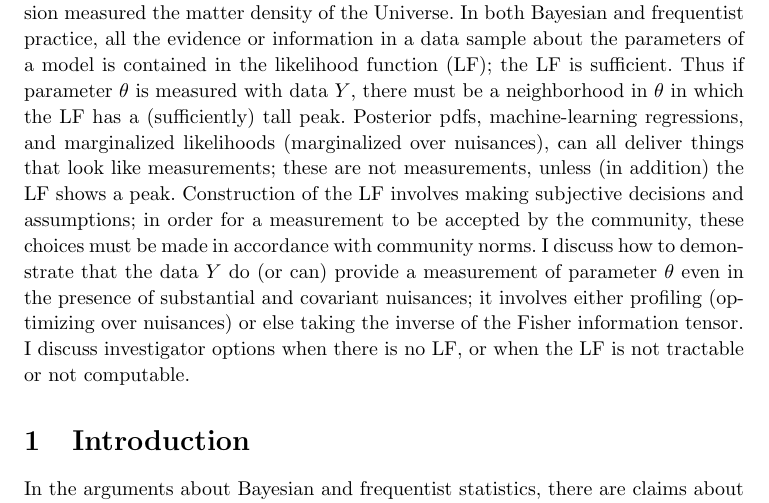
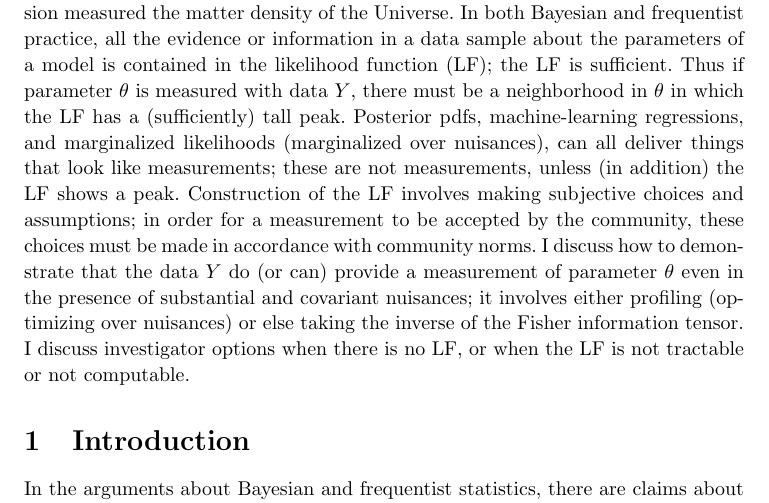
Before and after one commit to davidwhogg/What-is-a-measurement-, a LaTeX document (main.tex): part of page 1 of 21, cut so that both start at the same text. Compiled offline with pdfLaTeX.

Commit message:
Updates from Overleaf

```diff
--- a/main.tex
+++ b/main.tex
@@ -73,7 +74,7 @@ A measurement of a parameter $\theta$ is a quantitative constraint flowing from
 In both Bayesian and frequentist practice, all the evidence or information in a data sample about the parameters of a model is contained in the likelihood function (LF); the LF is sufficient.
 Thus if parameter $\theta$ is measured with data $Y$, there must be a neighborhood in $\theta$ in which the LF has a (sufficiently) tall peak.
 Posterior pdfs, machine-learning regressions, and marginalized likelihoods (marginalized over nuisances), can all deliver things that look like measurements; these are not measurements, unless (in addition) the LF shows a peak.
-Construction of the LF involves making subjective decisions and assumptions; in order for a measurement to be accepted by the community, these choices must be made in accordance with community norms.
+Construction of the LF involves making subjective choices and assumptions; in order for a measurement to be accepted by the community, these choices must be made in accordance with community norms.
 I discuss how to demonstrate that the data $Y$ do (or can) provide a measurement of parameter $\theta$ even in the presence of substantial and covariant nuisances; it involves either profiling (optimizing over nuisances) or else taking the inverse of the Fisher information tensor.
 I discuss investigator options when there is no LF, or when the LF is not tractable or not computable.
 
```
Also changed, not shown: main.tex (1 more changed lines).
